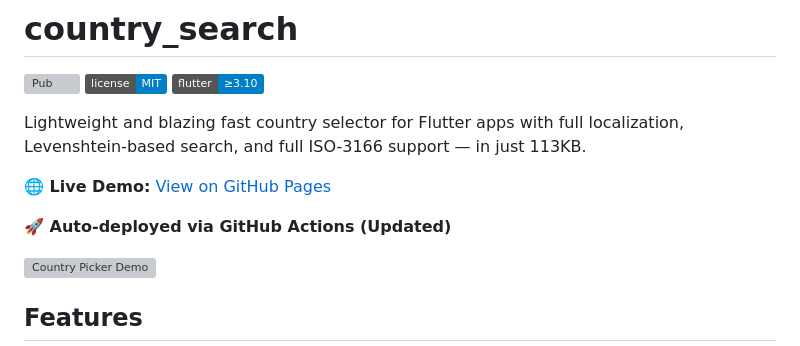
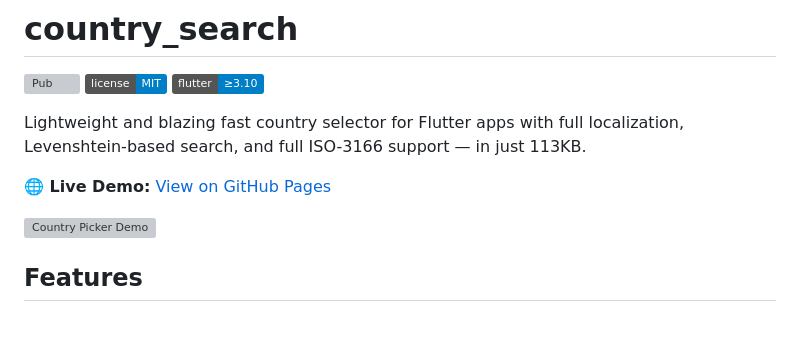
Before and after one commit to stanislavworldin/search, a Markdown page: README.md, the part around the change. Drawn GitHub-style; badges without logos; blank space fills up the shorter version; grey boxes are pictures that could not be loaded.

```diff
--- a/README.md
+++ b/README.md
@@ -9,7 +9,6 @@ Lightweight and blazing fast country selector for Flutter apps with full localiz
 
 **🌐 Live Demo:** [View on GitHub Pages](https://stanislavworldin.github.io/country_search/)
 
-**🚀 Auto-deployed via GitHub Actions (Updated)**
 
 ![Country Picker Demo](https://raw.githubusercontent.com/stanislavworldin/country_search/main/screenshots/0.gif)
 
```
